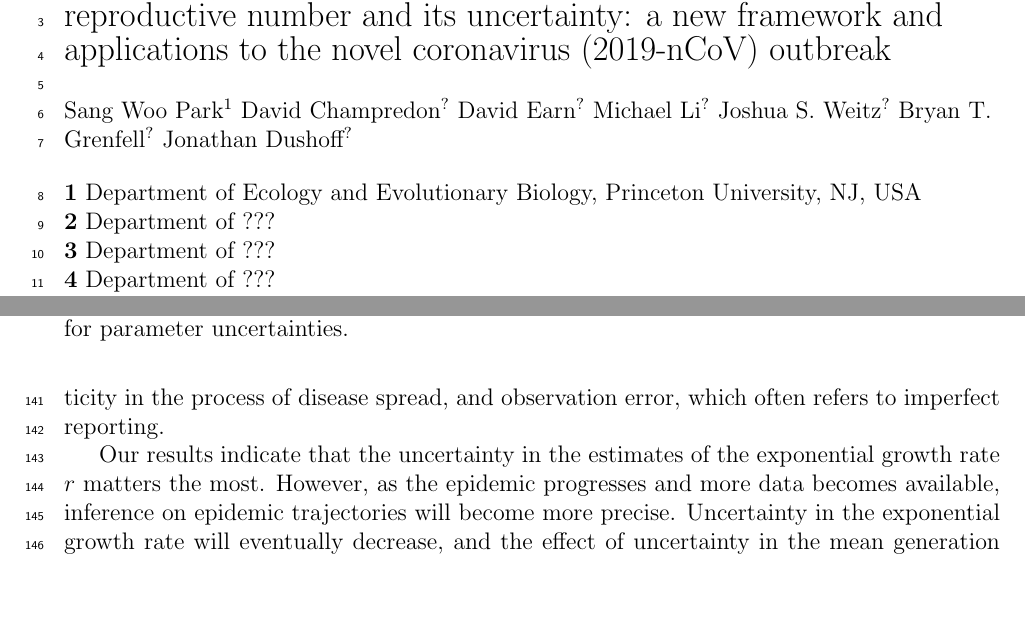
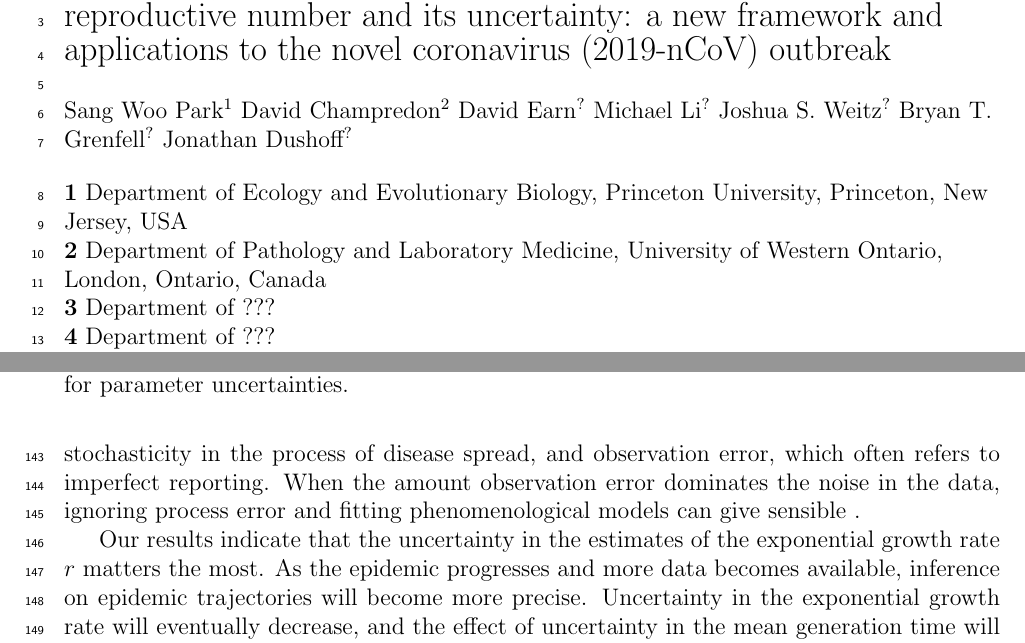
Before and after one commit to parksw3/nCoV_framework, a LaTeX document (wuhan.tex): two parts of pages 1 and 7 of 13, joined at a grey line, cut so that both start at the same text, the shorter picture padded with empty space. Compiled offline with pdfLaTeX.

Commit message:
pushign some stuff

```diff
--- a/wuhan.tex
+++ b/wuhan.tex
@@ -65,7 +65,7 @@
 \newline
 \\
 Sang Woo Park\textsuperscript{1}
-David Champredon\textsuperscript{?}
+David Champredon\textsuperscript{2}
 David Earn\textsuperscript{?}
 Michael Li\textsuperscript{?}
 Joshua S. Weitz\textsuperscript{?}
@@ -73,9 +73,9 @@ Bryan T. Grenfell\textsuperscript{?}
 Jonathan Dushoff\textsuperscript{?}
 \\
 \bigskip
-\textbf{1} Department of Ecology and Evolutionary Biology, Princeton University, NJ, USA
+\textbf{1} Department of Ecology and Evolutionary Biology, Princeton University, Princeton, New Jersey, USA
 \\
-\textbf{2} Department of ???
+\textbf{2} Department of Pathology and Laboratory Medicine, University of Western Ontario, London, Ontario, Canada
 \\
 \textbf{3} Department of ???
 \\
@@ -282,11 +282,15 @@ More broadly, disease modelers should always consider different sources of uncer
 Two main sources are process error, which refers to stochasticity in the process of disease spread, and observation error, which often refers to imperfect reporting.
+When the amount observation error dominates the noise in the data, ignoring process error and fitting phenomenological models can give sensible .
+
 
 
 Our results indicate that the uncertainty in the estimates of the exponential growth rate $r$ matters the most.
-However, as the epidemic progresses and more data becomes available, inference on epidemic trajectories will become more precise.
+As the epidemic progresses and more data becomes available, inference on epidemic trajectories will become more precise.
 Uncertainty in the exponential growth rate will eventually decrease,
 and the effect of uncertainty in the mean generation time will become more important.
 Furthermore,
+
+
 
 We have provided a basis for evaluating and comparing exponential-growth based estimates of \Ro\ in terms of three simple components. We are hopeful that this will provide a guide to understanding and reconciling different estimates early in an epidemic.
 \jsw{remind us what they are:
```
Also changed, not shown: wuhan.tex (2 more changed lines).
